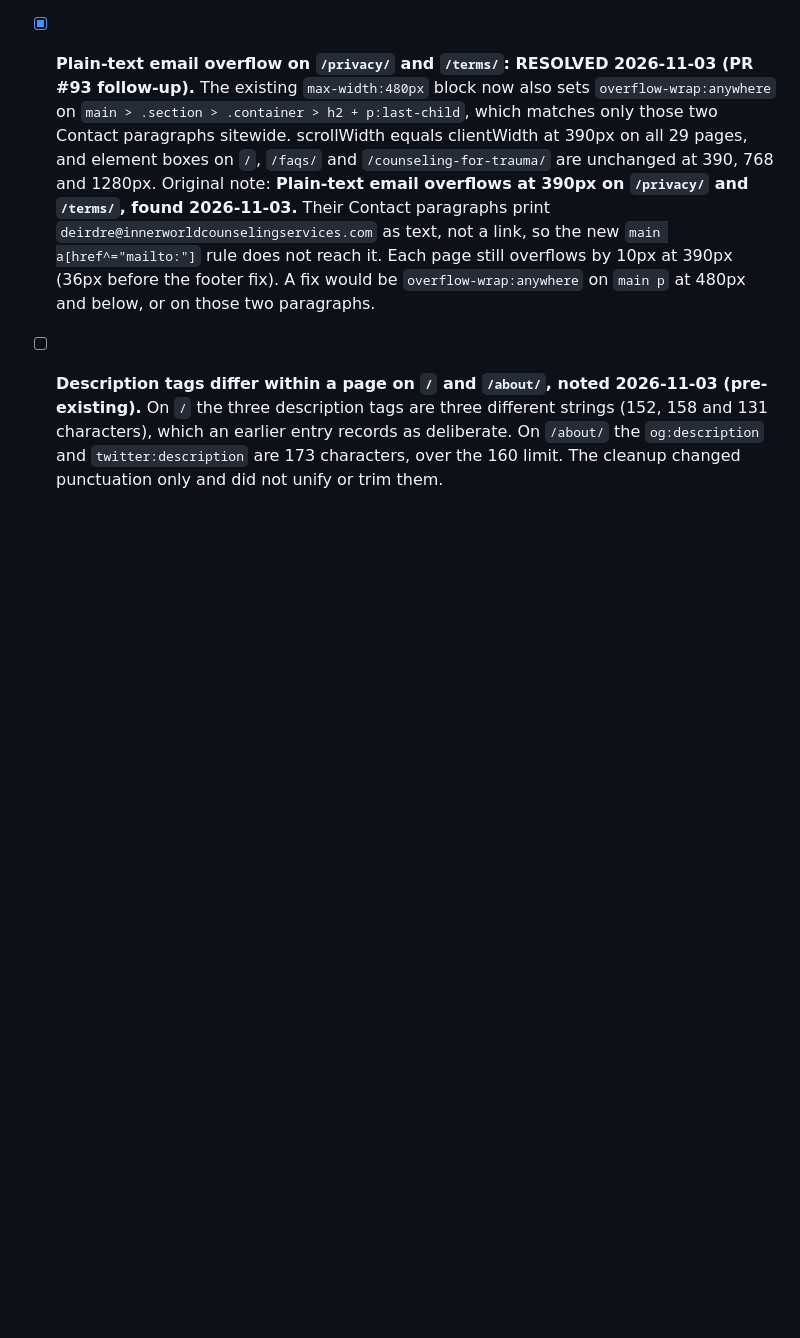
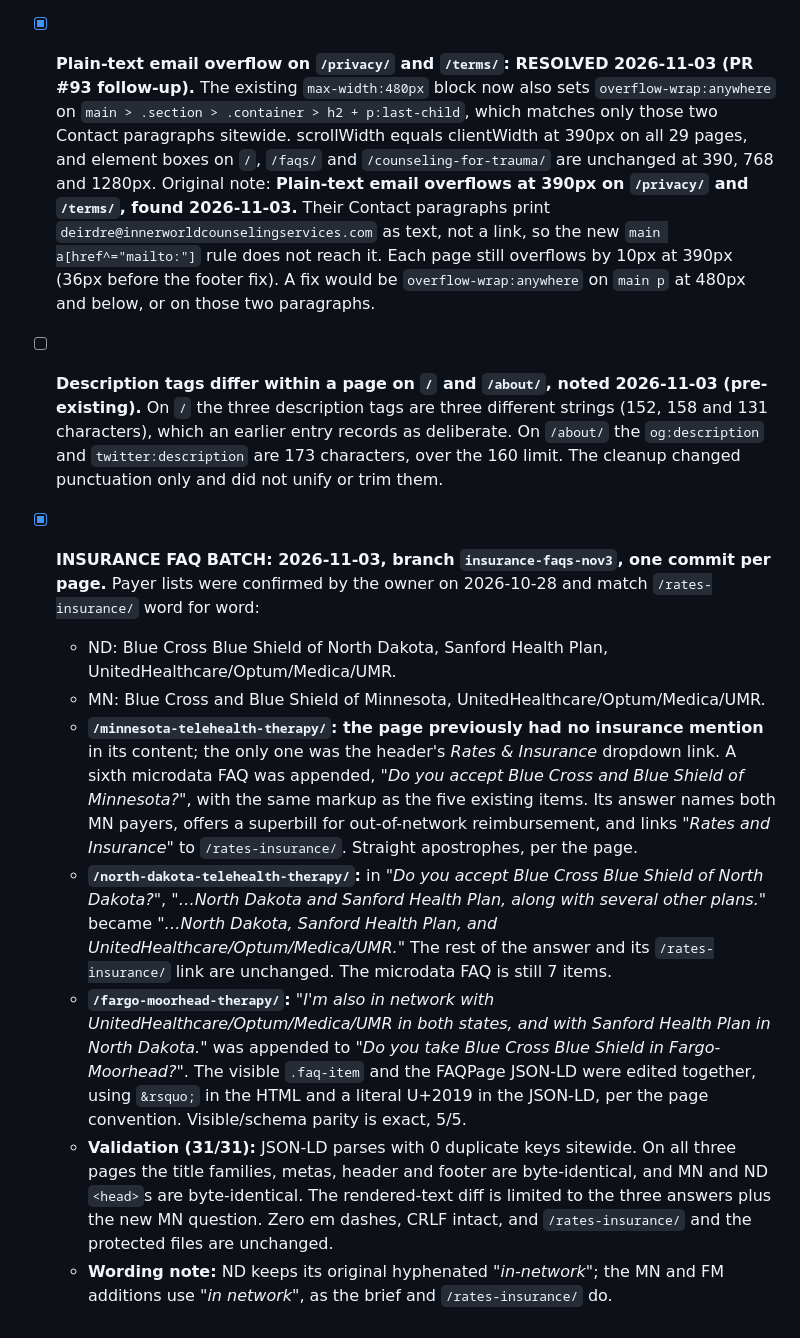
Before and after one commit to inner-world-counseling/inner-world-marketing, a Markdown page: docs/repo-audit.md, the part around one of its changes. Drawn GitHub-style; blank space fills up the shorter version.

Commit message:
docs/repo-audit.md: log the insurance FAQ batch
Co-Authored-By: Claude Opus 5.5 <noreply@anthropic.com>

```diff
--- a/docs/repo-audit.md
+++ b/docs/repo-audit.md
@@ -609,3 +609,11 @@ The catch-all trailing-slash redirect rule was deliberately removed because Netl
 - [ ] **Homepage title family still has 4 em dashes, found 2026-11-03 (out of scope for the cleanup).** `<title>`, `og:title`, `twitter:title` and the JSON-LD `WebPage.name` all read *"Online Trauma Therapy & EMDR | Deirdre Kuvaas, LPCC — ND & MN"*. Title families are ranking-sensitive, so they were left alone. Changing the separator means changing all four together. No other page has an em dash in its title family.
 - [x] **Plain-text email overflow on `/privacy/` and `/terms/`: RESOLVED 2026-11-03 (PR #93 follow-up).** The existing `max-width:480px` block now also sets `overflow-wrap:anywhere` on `main > .section > .container > h2 + p:last-child`, which matches only those two Contact paragraphs sitewide. scrollWidth equals clientWidth at 390px on all 29 pages, and element boxes on `/`, `/faqs/` and `/counseling-for-trauma/` are unchanged at 390, 768 and 1280px. Original note: **Plain-text email overflows at 390px on `/privacy/` and `/terms/`, found 2026-11-03.** Their Contact paragraphs print `deirdre@innerworldcounselingservices.com` as text, not a link, so the new `main a[href^="mailto:"]` rule does not reach it. Each page still overflows by 10px at 390px (36px before the footer fix). A fix would be `overflow-wrap:anywhere` on `main p` at 480px and below, or on those two paragraphs.
 - [ ] **Description tags differ within a page on `/` and `/about/`, noted 2026-11-03 (pre-existing).** On `/` the three description tags are three different strings (152, 158 and 131 characters), which an earlier entry records as deliberate. On `/about/` the `og:description` and `twitter:description` are 173 characters, over the 160 limit. The cleanup changed punctuation only and did not unify or trim them.
+- [x] **INSURANCE FAQ BATCH: 2026-11-03, branch `insurance-faqs-nov3`, one commit per page.** Payer lists were confirmed by the owner on 2026-10-28 and match `/rates-insurance/` word for word:
+  - ND: Blue Cross Blue Shield of North Dakota, Sanford Health Plan, UnitedHealthcare/Optum/Medica/UMR.
+  - MN: Blue Cross and Blue Shield of Minnesota, UnitedHealthcare/Optum/Medica/UMR.
+  - **`/minnesota-telehealth-therapy/`: the page previously had no insurance mention** in its content; the only one was the header's *Rates & Insurance* dropdown link. A sixth microdata FAQ was appended, *"Do you accept Blue Cross and Blue Shield of Minnesota?"*, with the same markup as the five existing items. Its answer names both MN payers, offers a superbill for out-of-network reimbursement, and links *"Rates and Insurance"* to `/rates-insurance/`. Straight apostrophes, per the page.
+  - **`/north-dakota-telehealth-therapy/`:** in *"Do you accept Blue Cross Blue Shield of North Dakota?"*, *"…North Dakota and Sanford Health Plan, along with several other plans."* became *"…North Dakota, Sanford Health Plan, and UnitedHealthcare/Optum/Medica/UMR."* The rest of the answer and its `/rates-insurance/` link are unchanged. The microdata FAQ is still 7 items.
+  - **`/fargo-moorhead-therapy/`:** *"I'm also in network with UnitedHealthcare/Optum/Medica/UMR in both states, and with Sanford Health Plan in North Dakota."* was appended to *"Do you take Blue Cross Blue Shield in Fargo-Moorhead?"*. The visible `.faq-item` and the FAQPage JSON-LD were edited together, using `&rsquo;` in the HTML and a literal U+2019 in the JSON-LD, per the page convention. Visible/schema parity is exact, 5/5.
+  - **Validation (31/31):** JSON-LD parses with 0 duplicate keys sitewide. On all three pages the title families, metas, header and footer are byte-identical, and MN and ND `<head>`s are byte-identical. The rendered-text diff is limited to the three answers plus the new MN question. Zero em dashes, CRLF intact, and `/rates-insurance/` and the protected files are unchanged.
+  - **Wording note:** ND keeps its original hyphenated *"in-network"*; the MN and FM additions use *"in network"*, as the brief and `/rates-insurance/` do.
```
Also changed, not shown: other parts of docs/repo-audit.md (+1 -1 lines).
